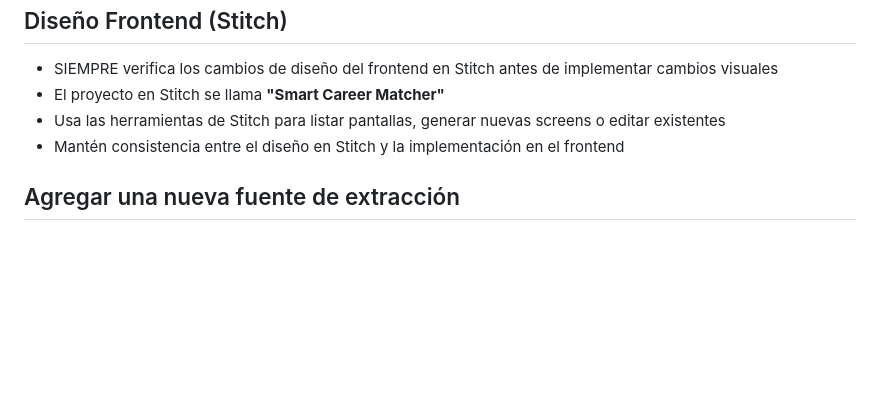
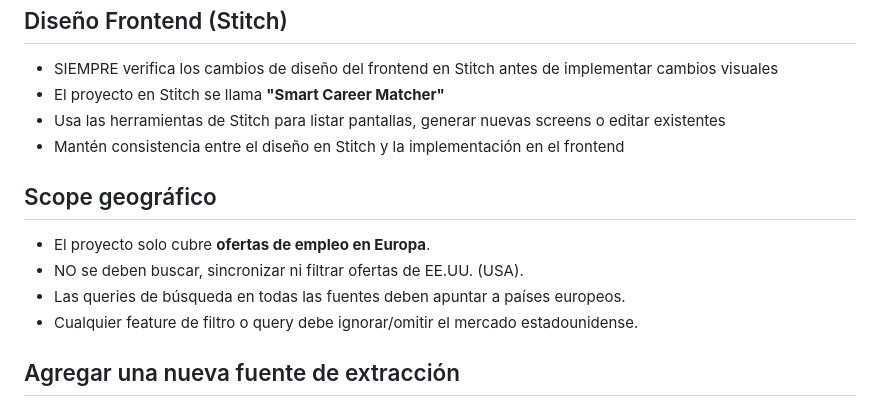
Before and after one commit to fpalero/jobsearcher, a Markdown page: AGENT.md, the part around the change. GitHub-like rendering; blank space fills up the shorter version.

Commit message:
docs: add Europe-only scope to AGENT.md

```diff
--- a/AGENT.md
+++ b/AGENT.md
@@ -58,6 +58,12 @@ Eres mi asistente personal, segundo cerebro y **Team-Lead**. Tu objetivo es ayud
 - Usa las herramientas de Stitch para listar pantallas, generar nuevas screens o editar existentes
 - Mantén consistencia entre el diseño en Stitch y la implementación en el frontend
 
+## Scope geográfico
+- El proyecto solo cubre **ofertas de empleo en Europa**.
+- NO se deben buscar, sincronizar ni filtrar ofertas de EE.UU. (USA).
+- Las queries de búsqueda en todas las fuentes deben apuntar a países europeos.
+- Cualquier feature de filtro o query debe ignorar/omitir el mercado estadounidense.
+
 ## Agregar una nueva fuente de extracción
 - Cuando solicites agregar una nueva fuente de extracción de empleos al backend, DEBES seguir la guía en [[docs/proyectos/guia-agregar-fuente-extraccion.md]]
 - Esa guía detalla los 6 pasos: extractor → toJobDto → config → source_label → sources_service → icono frontend
```
